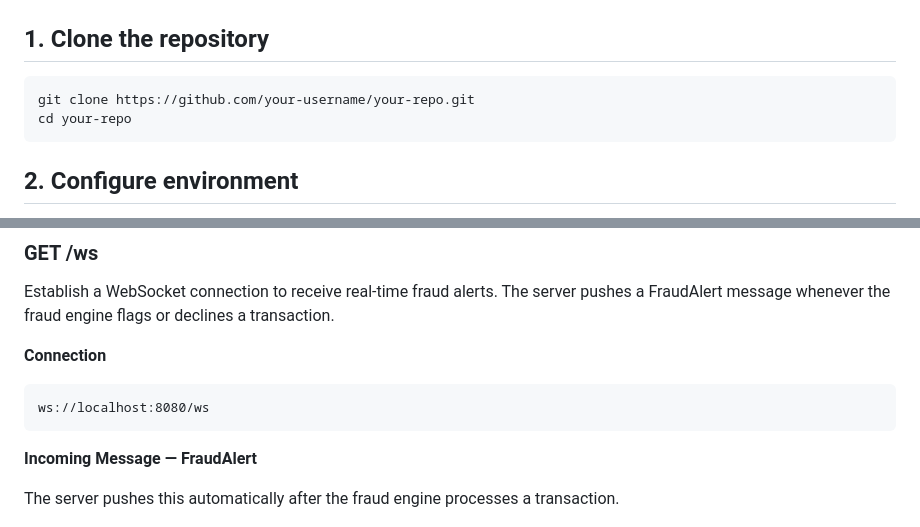
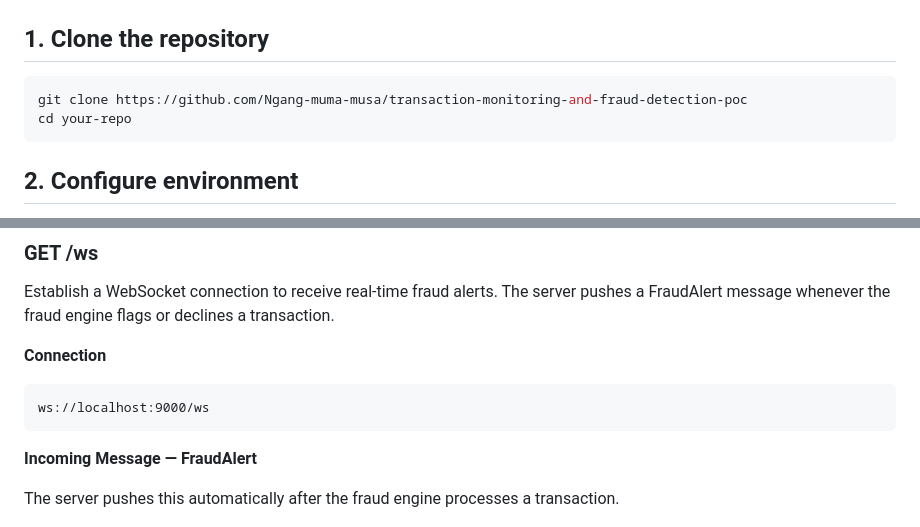
Before and after one commit to Ngang-muma-musa/transaction-monitoring-and-fraud-detection-poc, a Markdown page: README.md, 2 parts joined by grey strips. GitHub-like rendering.

````diff
--- a/README.md
+++ b/README.md
@@ -126,7 +126,7 @@ flowchart LR
 ## 1. Clone the repository
 
 ```bash
-git clone https://github.com/your-username/your-repo.git
+git clone https://github.com/Ngang-muma-musa/transaction-monitoring-and-fraud-detection-poc
 cd your-repo
 ```
 
@@ -336,7 +336,7 @@ Establish a WebSocket connection to receive real-time fraud alerts. The server p
 
 **Connection**
 ```
-ws://localhost:8080/ws
+ws://localhost:9000/ws
 ```
 
 **Incoming Message — FraudAlert**
````
